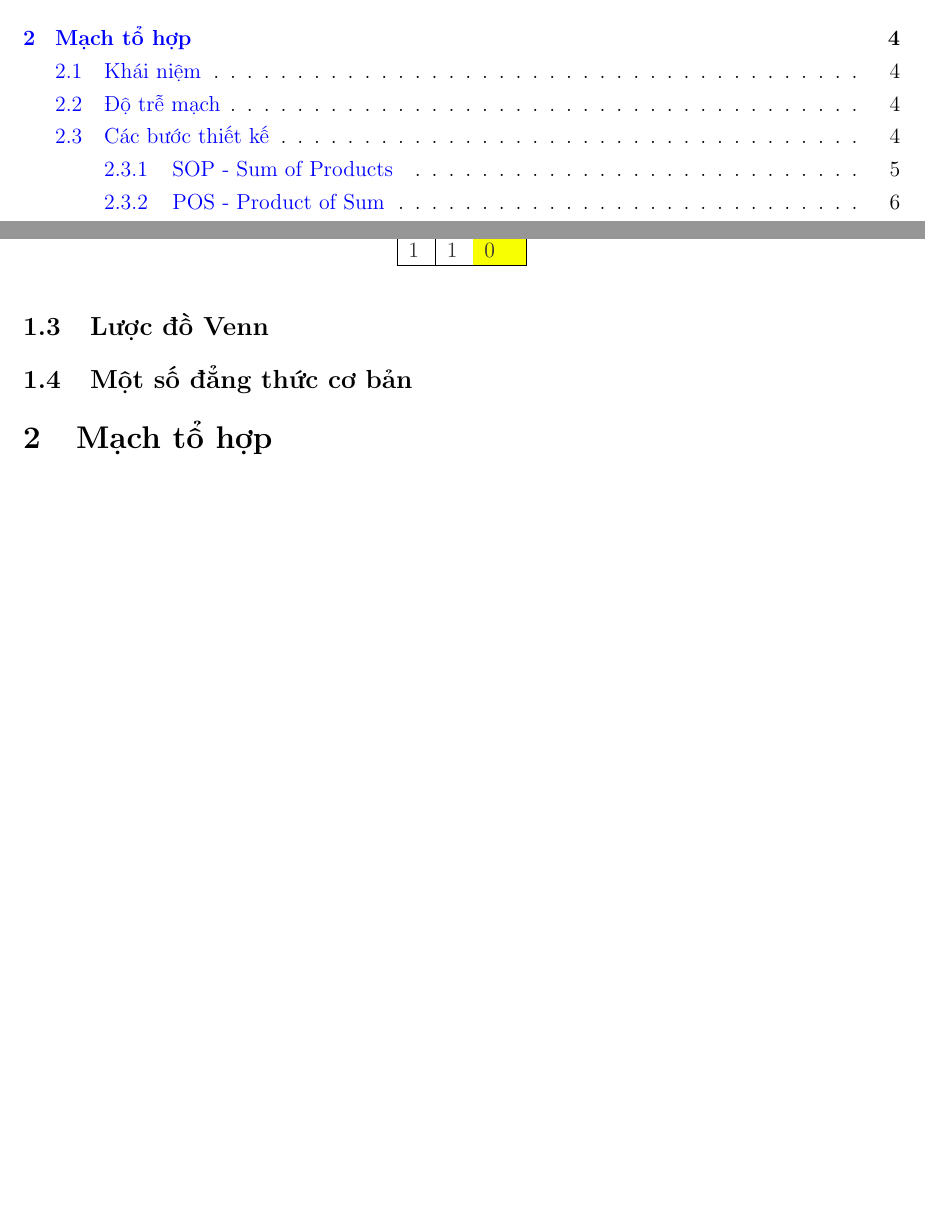
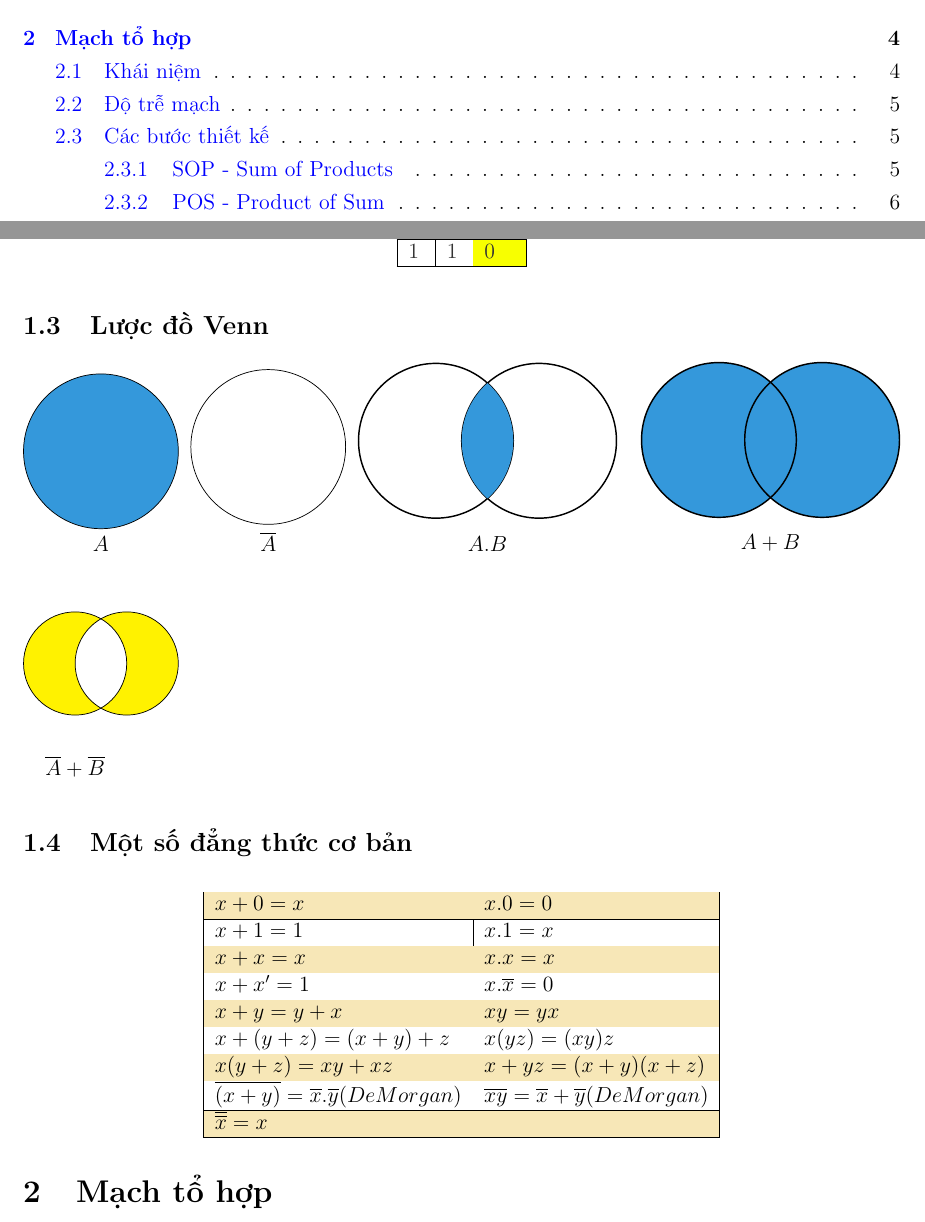
Before and after one commit to Ashpex/Latex-LogicCircuit, a LaTeX document (logic_circuit.tex): two parts of pages 2 and 5 of 12 before the commit and two parts of pages 2 and 5 of 13 after it, joined at a grey line, cut so that both start at the same text, the shorter picture padded with empty space. Compiled offline with pdfLaTeX.

Commit message:
add venn diagram

```diff
--- a/logic_circuit.tex
+++ b/logic_circuit.tex
@@ -429,7 +429,94 @@ Hiện nay linh kiện cơ bản tạo ra mạch số là \textcolor{red}{transi
 
 \subsection{Lược đồ Venn}
 
+{\centering
+\begin{tikzpicture}
+    \definecolor{bluea}{HTML}{3498db}
+    % Circle with label at 270 deg.
+    \node[draw,
+        circle,
+        minimum size =3cm,
+        fill=bluea,
+        label={270:$A$}] (circle1) at (0,-2){};
+    \end{tikzpicture}
+\begin{tikzpicture}
+    \definecolor{bluea}{HTML}{3498db}
+    % Circle with label at 270 deg.
+    \node[draw,
+        circle,
+        minimum size =3cm,
+        fill=white,
+        label={270:$\overline{A}$}] (circle1) at (0,-2){};
+
+    \end{tikzpicture}
+\begin{tikzpicture}[thick]
+    \definecolor{bluea}{HTML}{3498db}
+    \def\a{1}\def\r{1.5}
+    \path (0:\a) coordinate (A) (180:\a) coordinate (B);
+    \foreach \x in {A,B} \draw (\x) circle (\r cm);
+    \begin{scope}
+     \clip (A) circle (\r cm);
+     \fill[bluea] (B) circle (\r cm);
+    \end{scope}
+    \draw (0,-2) node {$A . B$};
+    \end{tikzpicture}
+}
+\begin{tikzpicture}[thick]
+    \definecolor{bluea}{HTML}{3498db}
+    \definecolor{pinkb}{HTML}{8e44ad}
+    \def\a{1}\def\r{1.5}
+    \path (0:\a) coordinate (A) (180:\a) coordinate (B);
+     \fill[bluea] (B) circle (\r cm) (A) circle (\r cm);
+     \draw (0,-2) node {$A + B$};
+    \foreach \x in {A,B} \draw (\x) circle (\r cm);
+    \end{tikzpicture}
+\begin{tikzpicture}[fill=yellow]
+    \definecolor{bluea}{HTML}{3498db}
+
+% left hand
+    \scope
+    \clip (-1,-1) rectangle (3,2)
+        (1,0) circle (1);
+    \fill (0,0) circle (1);
+    \endscope
+    % right hand
+    \scope
+    \clip (-1,-1) rectangle (2,1)
+        (0,0) circle (1);
+    \fill (1,0) circle (1);
+    \endscope
+    % outline
+    \draw (0,0) circle (1)
+        (1,0) circle (1);
+    \draw (0,-2) node {$\overline{A} + \overline{B}$};
+    \end{tikzpicture}
 \subsection{Một số đẳng thức cơ bản}
+
+\begin{table}[H]
+    \centering
+    \begin{tabular}{|l|l|}
+    %\resizebox{\textwidth}{!}{\begin{tabular}{|l|l|}
+    \hline
+    \rowcolor[HTML]{F7E7B7}
+    $x + 0 = x$                   & $x . 0 = 0$                   \\ \hline
+    $x + 1 = 1$                   & $x . 1 = x$                   \\ \hline
+    \rowcolor[HTML]{F7E7B7}
+    $x + x = x$                   & $x . x = x$                   \\ \hline
+    \rowcolor[HTML]{FFFFFF}
+    $x + x' = 1$                  & $x . \overline{x} = 0$                  \\ \hline
+    \rowcolor[HTML]{F7E7B7}
+    $x + y = y + x$               & $xy = yx$                     \\ \hline
+    \rowcolor[HTML]{FFFFFF}
+    $x + (y + z) = (x + y) + z$   & $x(yz) = (xy)z$               \\ \hline
+    \rowcolor[HTML]{F7E7B7}
+    $x(y + z) = xy + xz$          & $x + yz = (x + y)(x + z)$     \\ \hline
+    \rowcolor[HTML]{FFFFFF}
+    $\overline{(x + y)} = \overline{x}.\overline{y} (De Morgan)$ & $\overline{xy} = \overline{x} + \overline{y} (De Morgan)$ \\ \hline
+    \rowcolor[HTML]{F7E7B7}
+    $\overline{\overline{x}} = x$                   &                             \\ \hline
+    \end{tabular}
+    \end{table}
+
 
 \section{Mạch tổ hợp}
 
```
Also changed, not shown: logic_circuit.pdf, 5 other files.
